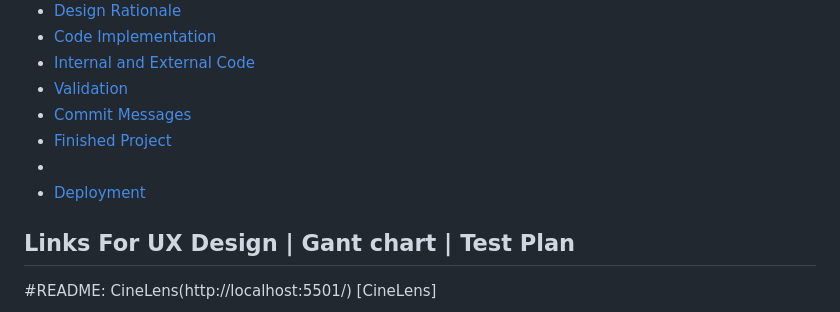
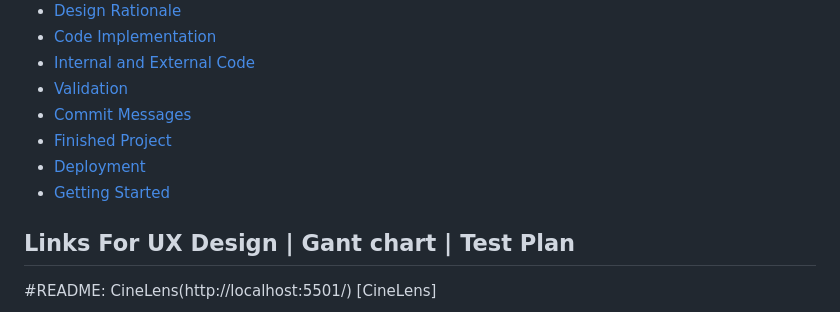
Before and after one commit to Imzzz01/taskmanager, a Markdown page: README.md, the part around the change. GitHub-like rendering.

```diff
--- a/README.md
+++ b/README.md
@@ -11,8 +11,8 @@
 - [Validation](#validator)
 - [Commit Messages](#internal-and-external-code)
 - [Finished Project](#finished-project)
--
 - [Deployment](#deployment)
+- [Getting Started](#getting-started)
 
 ## Links For UX Design | Gant chart | Test Plan
 
```
